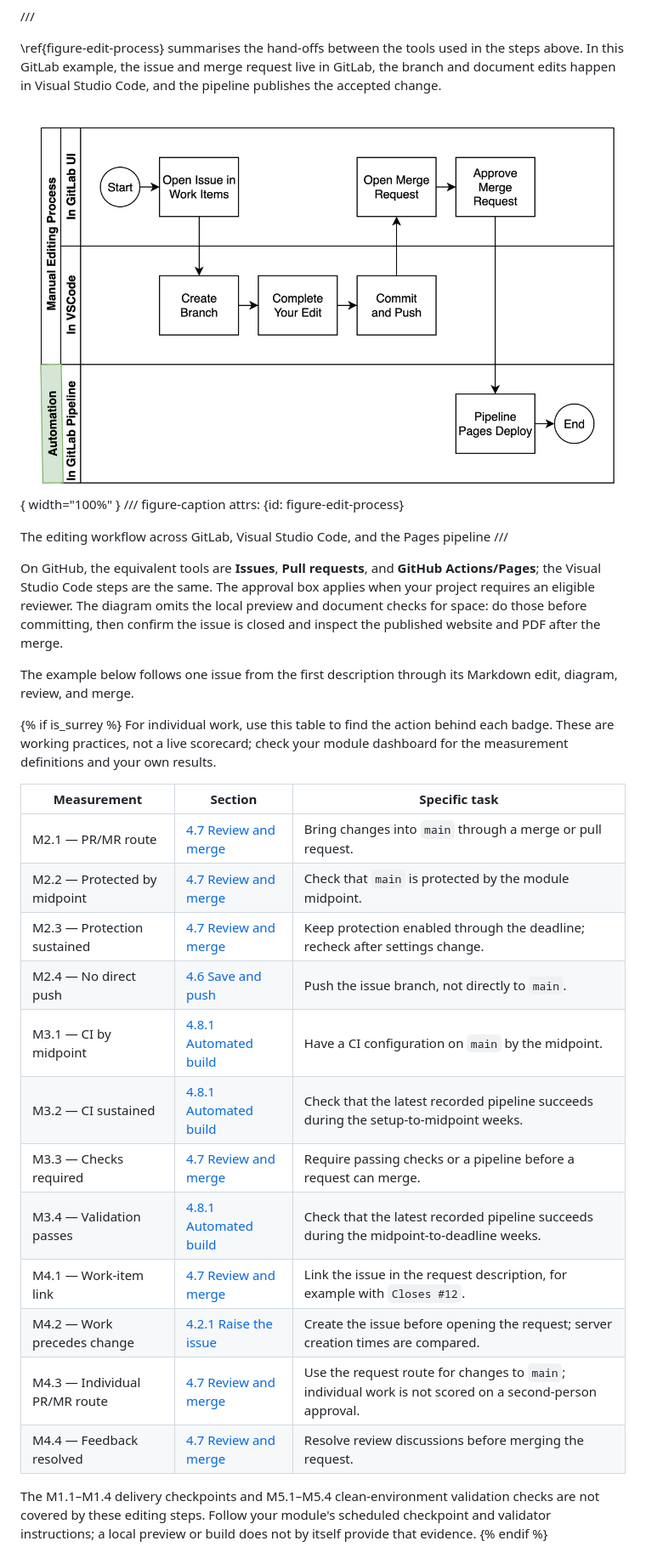
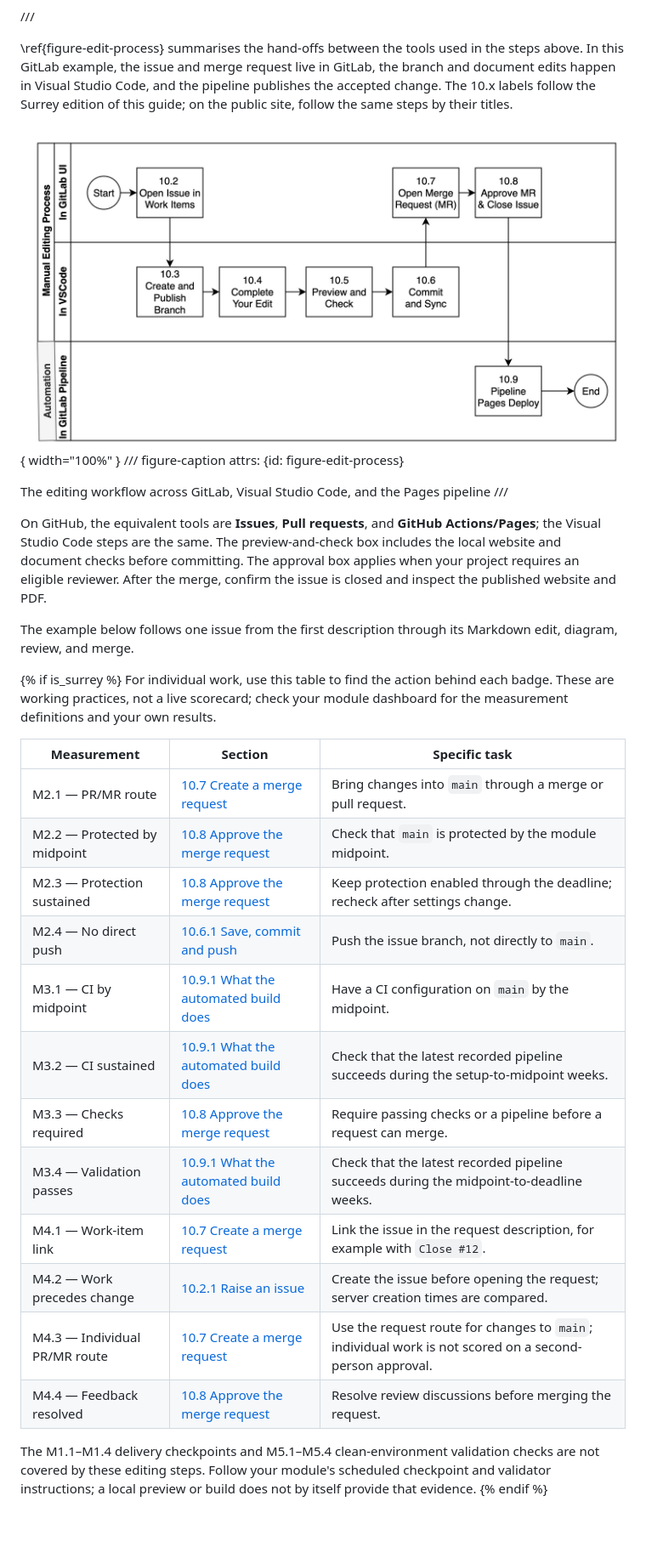
Before and after one commit to buckwem/prodockit-userguide, a Markdown page: docs/startediting.md, the part around one of its changes. Shown at 85% size. Drawn GitHub-style; pictures changed too: docs/images/edit-process.png; blank space fills up the shorter version.

Commit message:
Reorganise Edit workflow and refresh Figure 10.1

```diff
--- a/docs/startediting.md
+++ b/docs/startediting.md
@@ -76,9 +76,11 @@ pass, then open the published website and PDF.
 \ref{figure-edit-process} summarises the hand-offs between the tools
 used in the steps above. In this GitLab example, the issue and merge request
 live in GitLab, the branch and document edits happen in Visual Studio Code,
-and the pipeline publishes the accepted change.
+and the pipeline publishes the accepted change. The 10.x labels follow the
+Surrey edition of this guide; on the public site, follow the same steps by
+their titles.
 
-![Swimlane diagram: open an issue in GitLab Work Items; create a branch, edit, commit and push in Visual Studio Code; open and approve a merge request in GitLab; then let the GitLab pipeline deploy Pages.](images/edit-process.png){ width="100%" }
+![Swimlane diagram: open an issue in GitLab Work Items; create and publish a branch, edit, preview and check, then commit and sync in Visual Studio Code; create and approve a merge request in GitLab; finally, let the GitLab pipeline deploy Pages.](images/edit-process.png){ width="100%" }
 /// figure-caption
     attrs: {id: figure-edit-process}
 
@@ -87,10 +89,10 @@ The editing workflow across GitLab, Visual Studio Code, and the Pages pipeline
 
 On GitHub, the equivalent tools are **Issues**, **Pull requests**, and
 **GitHub Actions/Pages**; the Visual Studio Code steps are the same. The
-approval box applies when your project requires an eligible reviewer. The
-diagram omits the local preview and document checks for space: do those before
-committing, then confirm the issue is closed and inspect the published website
-and PDF after the merge.
+preview-and-check box includes the local website and document checks before
+committing. The approval box applies when your project requires an eligible
+reviewer. After the merge, confirm the issue is closed and inspect the
+published website and PDF.
 
 The example below follows one issue from the first description through its
 Markdown edit, diagram, review, and merge.
@@ -102,18 +104,18 @@ for the measurement definitions and your own results.
 
 | Measurement | Section | Specific task |
 | --- | --- | --- |
-| <span class="measurement-badge" role="img" aria-label="Measurement M2.1: protected pull or merge request route" title="M2.1 — protected PR/MR route">M2.1</span> — PR/MR route | [4.7 Review and merge](#merging-your-branch-back) | Bring changes into `main` through a merge or pull request. |
-| <span class="measurement-badge" role="img" aria-label="Measurement M2.2: protected by midpoint" title="M2.2 — protected by midpoint">M2.2</span> — Protected by midpoint | [4.7 Review and merge](#merging-your-branch-back) | Check that `main` is protected by the module midpoint. |
-| <span class="measurement-badge" role="img" aria-label="Measurement M2.3: protection sustained" title="M2.3 — protection sustained">M2.3</span> — Protection sustained | [4.7 Review and merge](#merging-your-branch-back) | Keep protection enabled through the deadline; recheck after settings change. |
-| <span class="measurement-badge" role="img" aria-label="Measurement M2.4: no direct push to main" title="M2.4 — no direct push">M2.4</span> — No direct push | [4.6 Save and push](#synchronise-your-updates) | Push the issue branch, not directly to `main`. |
-| <span class="measurement-badge" role="img" aria-label="Measurement M3.1: CI configured by midpoint" title="M3.1 — CI configured by midpoint">M3.1</span> — CI by midpoint | [4.8.1 Automated build](#automated-builds) | Have a CI configuration on `main` by the midpoint. |
-| <span class="measurement-badge" role="img" aria-label="Measurement M3.2: CI sustained through midpoint" title="M3.2 — CI sustained through midpoint">M3.2</span> — CI sustained | [4.8.1 Automated build](#automated-builds) | Check that the latest recorded pipeline succeeds during the setup-to-midpoint weeks. |
-| <span class="measurement-badge" role="img" aria-label="Measurement M3.3: passing checks required before merge" title="M3.3 — passing checks required before merge">M3.3</span> — Checks required | [4.7 Review and merge](#merging-your-branch-back) | Require passing checks or a pipeline before a request can merge. |
-| <span class="measurement-badge" role="img" aria-label="Measurement M3.4: latest validation passes through deadline" title="M3.4 — latest validation passes through deadline">M3.4</span> — Validation passes | [4.8.1 Automated build](#automated-builds) | Check that the latest recorded pipeline succeeds during the midpoint-to-deadline weeks. |
-| <span class="measurement-badge" role="img" aria-label="Measurement M4.1: work item linkage" title="M4.1 — work item linkage">M4.1</span> — Work-item link | [4.7 Review and merge](#merging-your-branch-back) | Link the issue in the request description, for example with `Closes #12`. |
-| <span class="measurement-badge" role="img" aria-label="Measurement M4.2: work item precedes change" title="M4.2 — work item precedes change">M4.2</span> — Work precedes change | [4.2.1 Raise the issue](#raise-the-issue-and-create-a-branch) | Create the issue before opening the request; server creation times are compared. |
-| <span class="measurement-badge" role="img" aria-label="Measurement M4.3: individual work uses the merge or pull request route" title="M4.3 — individual PR/MR route">M4.3</span> — Individual PR/MR route | [4.7 Review and merge](#merging-your-branch-back) | Use the request route for changes to `main`; individual work is not scored on a second-person approval. |
-| <span class="measurement-badge" role="img" aria-label="Measurement M4.4: feedback resolved" title="M4.4 — feedback resolved">M4.4</span> — Feedback resolved | [4.7 Review and merge](#merging-your-branch-back) | Resolve review discussions before merging the request. |
+| <span class="measurement-badge" role="img" aria-label="Measurement M2.1: protected pull or merge request route" title="M2.1 — protected PR/MR route">M2.1</span> — PR/MR route | [10.7 Create a merge request](#merging-your-branch-back) | Bring changes into `main` through a merge or pull request. |
+| <span class="measurement-badge" role="img" aria-label="Measurement M2.2: protected by midpoint" title="M2.2 — protected by midpoint">M2.2</span> — Protected by midpoint | [10.8 Approve the merge request](#approve-the-merge-request) | Check that `main` is protected by the module midpoint. |
+| <span class="measurement-badge" role="img" aria-label="Measurement M2.3: protection sustained" title="M2.3 — protection sustained">M2.3</span> — Protection sustained | [10.8 Approve the merge request](#approve-the-merge-request) | Keep protection enabled through the deadline; recheck after settings change. |
+| <span class="measurement-badge" role="img" aria-label="Measurement M2.4: no direct push to main" title="M2.4 — no direct push">M2.4</span> — No direct push | [10.6.1 Save, commit and push](#save-commit-and-push) | Push the issue branch, not directly to `main`. |
+| <span class="measurement-badge" role="img" aria-label="Measurement M3.1: CI configured by midpoint" title="M3.1 — CI configured by midpoint">M3.1</span> — CI by midpoint | [10.9.1 What the automated build does](#automated-builds) | Have a CI configuration on `main` by the midpoint. |
+| <span class="measurement-badge" role="img" aria-label="Measurement M3.2: CI sustained through midpoint" title="M3.2 — CI sustained through midpoint">M3.2</span> — CI sustained | [10.9.1 What the automated build does](#automated-builds) | Check that the latest recorded pipeline succeeds during the setup-to-midpoint weeks. |
+| <span class="measurement-badge" role="img" aria-label="Measurement M3.3: passing checks required before merge" title="M3.3 — passing checks required before merge">M3.3</span> — Checks required | [10.8 Approve the merge request](#approve-the-merge-request) | Require passing checks or a pipeline before a request can merge. |
+| <span class="measurement-badge" role="img" aria-label="Measurement M3.4: latest validation passes through deadline" title="M3.4 — latest validation passes through deadline">M3.4</span> — Validation passes | [10.9.1 What the automated build does](#automated-builds) | Check that the latest recorded pipeline succeeds during the midpoint-to-deadline weeks. |
+| <span class="measurement-badge" role="img" aria-label="Measurement M4.1: work item linkage" title="M4.1 — work item linkage">M4.1</span> — Work-item link | [10.7 Create a merge request](#merging-your-branch-back) | Link the issue in the request description, for example with `Close #12`. |
+| <span class="measurement-badge" role="img" aria-label="Measurement M4.2: work item precedes change" title="M4.2 — work item precedes change">M4.2</span> — Work precedes change | [10.2.1 Raise an issue](#raise-the-issue-and-create-a-branch) | Create the issue before opening the request; server creation times are compared. |
+| <span class="measurement-badge" role="img" aria-label="Measurement M4.3: individual work uses the merge or pull request route" title="M4.3 — individual PR/MR route">M4.3</span> — Individual PR/MR route | [10.7 Create a merge request](#merging-your-branch-back) | Use the request route for changes to `main`; individual work is not scored on a second-person approval. |
+| <span class="measurement-badge" role="img" aria-label="Measurement M4.4: feedback resolved" title="M4.4 — feedback resolved">M4.4</span> — Feedback resolved | [10.8 Approve the merge request](#approve-the-merge-request) | Resolve review discussions before merging the request. |
 
 The M1.1–M1.4 delivery checkpoints and M5.1–M5.4 clean-environment
 validation checks are not covered by these editing steps. Follow your module's
```
Also changed, not shown: other parts of docs/startediting.md (+220 -112 lines), 2 other files.
